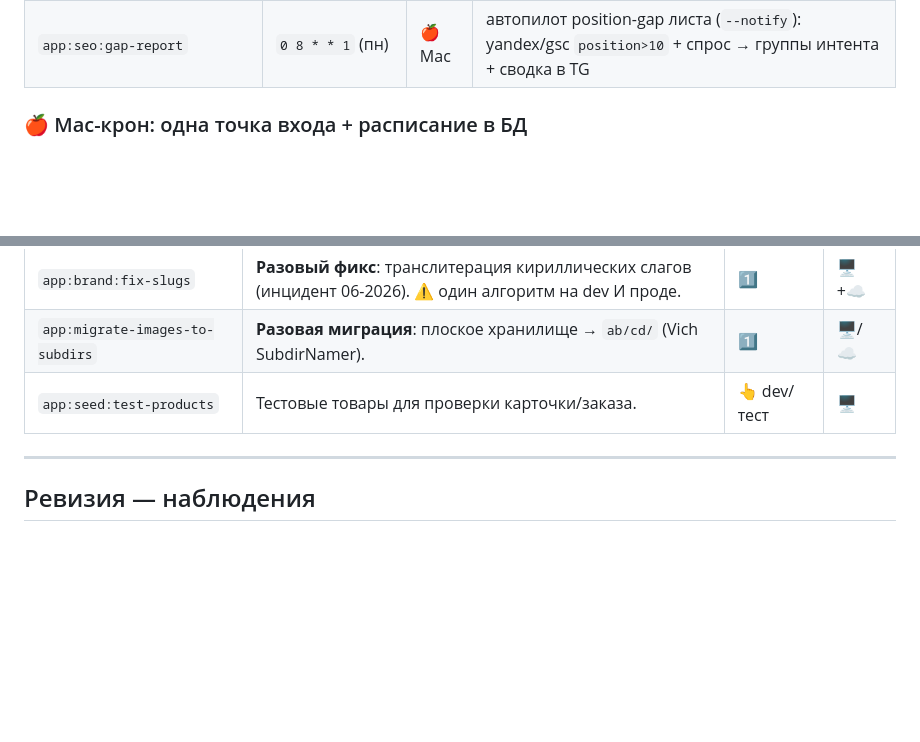
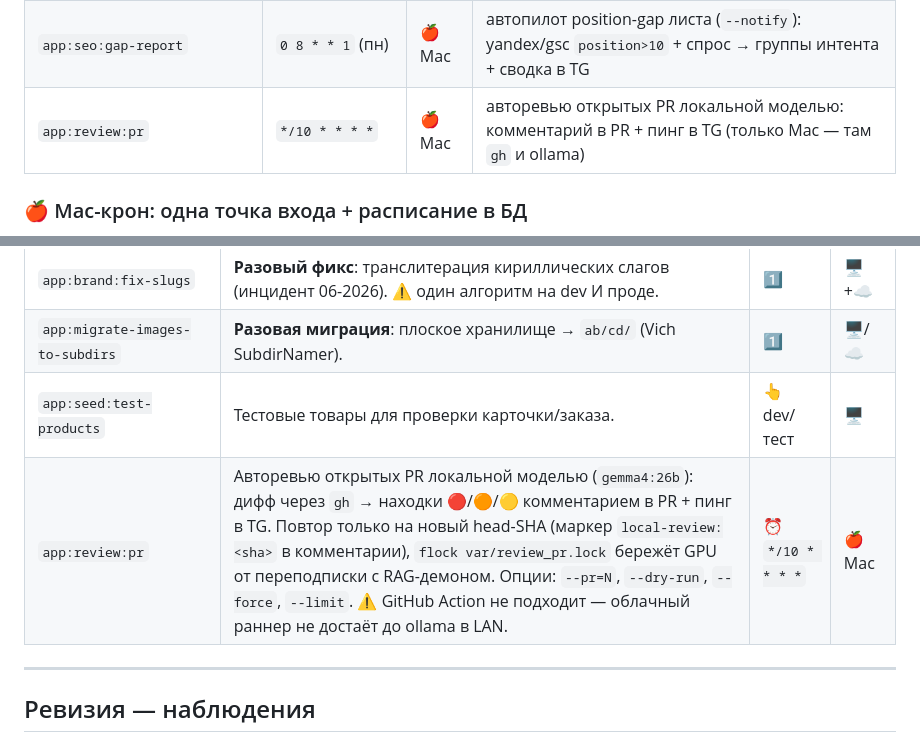
Before and after one commit to nevinny/wearbase, a Markdown page: docs/commands.md, 2 parts joined by grey strips. Drawn GitHub-style; blank space fills up the shorter version.

Commit message:
docs(commands): app:review:pr в справочнике и крон-сводке
Co-Authored-By: Claude Opus 5 (1M context) <noreply@anthropic.com>

```diff
--- a/docs/commands.md
+++ b/docs/commands.md
@@ -41,6 +41,7 @@
 | `app:social:ingest-clicks` | `30 7 * * *` (ежедневно) | 🍎 Mac | closed-loop: UTM-клики из nginx-логов прода (ssh+zgrep) → `social_post_metric.link_taps` |
 | `app:outreach:warm-refresh` | `30 8 * * 1` (пн) | 🍎 Mac | SALES-LOOP: тёплые лиды (клики из GSC) → драфты письма-оффера 5000₽ + сводка в TG (человек-гейт, отправка вручную) |
 | `app:seo:gap-report` | `0 8 * * 1` (пн) | 🍎 Mac | автопилот position-gap листа (`--notify`): yandex/gsc `position>10` + спрос → группы интента + сводка в TG |
+| `app:review:pr` | `*/10 * * * *` | 🍎 Mac | авторевью открытых PR локальной моделью: комментарий в PR + пинг в TG (только Mac — там `gh` и ollama) |
 
 ### 🍎 Mac-крон: одна точка входа + расписание в БД
 
@@ -186,6 +187,7 @@ cp ops/com.wearbase.cron.plist ~/Library/LaunchAgents/ \
 | `app:brand:fix-slugs` | **Разовый фикс**: транслитерация кириллических слагов (инцидент 06-2026). ⚠️ один алгоритм на dev И проде. | 1️⃣ | 🖥+☁️ |
 | `app:migrate-images-to-subdirs` | **Разовая миграция**: плоское хранилище → `ab/cd/` (Vich SubdirNamer). | 1️⃣ | 🖥/☁️ |
 | `app:seed:test-products` | Тестовые товары для проверки карточки/заказа. | 👆 dev/тест | 🖥 |
+| `app:review:pr` | Авторевью открытых PR локальной моделью (`gemma4:26b`): дифф через `gh` → находки 🔴/🟠/🟡 комментарием в PR + пинг в TG. Повтор только на новый head-SHA (маркер `local-review:<sha>` в комментарии), `flock var/review_pr.lock` бережёт GPU от переподписки с RAG-демоном. Опции: `--pr=N`, `--dry-run`, `--force`, `--limit`. ⚠️ GitHub Action не подходит — облачный раннер не достаёт до ollama в LAN. | ⏰ `*/10 * * * *` | 🍎 Mac |
 
 ---
 
```
